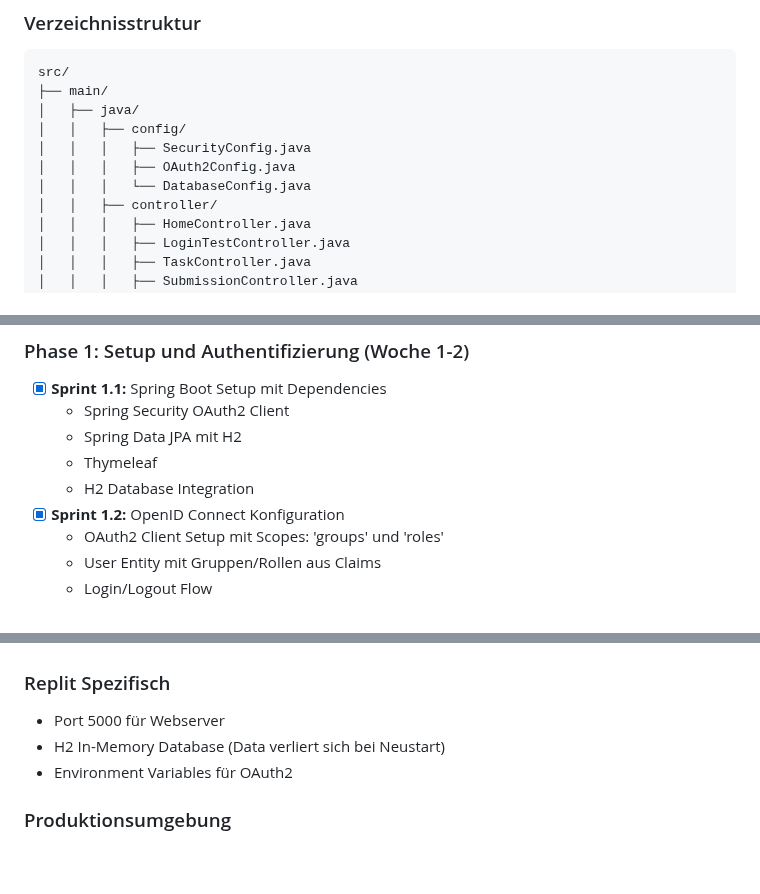
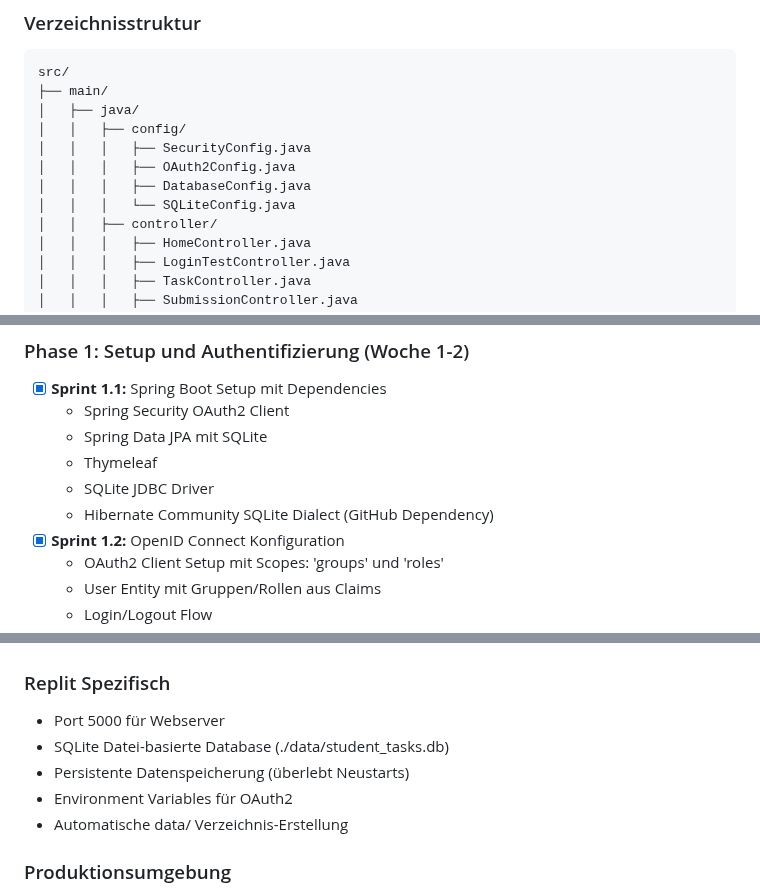
Before and after one commit to met-theokoch-schule/StudentTasks, a Markdown page: project.md, 3 parts joined by grey strips. Drawn GitHub-style; blank space fills up the shorter version.

```diff
--- a/project.md
+++ b/project.md
@@ -139,7 +145,8 @@ src/
 │   │   ├── config/
 │   │   │   ├── SecurityConfig.java
 │   │   │   ├── OAuth2Config.java
-│   │   │   └── DatabaseConfig.java
+│   │   │   ├── DatabaseConfig.java
+│   │   │   └── SQLiteConfig.java
 │   │   ├── controller/
 │   │   │   ├── HomeController.java
 │   │   │   ├── LoginTestController.java
@@ -219,9 +226,10 @@ src/
 ### Phase 1: Setup und Authentifizierung (Woche 1-2)
 - [x] **Sprint 1.1:** Spring Boot Setup mit Dependencies
   - Spring Security OAuth2 Client
-  - Spring Data JPA mit H2
+  - Spring Data JPA mit SQLite
   - Thymeleaf
-  - H2 Database Integration
+  - SQLite JDBC Driver
+  - Hibernate Community SQLite Dialect (GitHub Dependency)
 - [x] **Sprint 1.2:** OpenID Connect Konfiguration
   - OAuth2 Client Setup mit Scopes: 'groups' und 'roles'
   - User Entity mit Gruppen/Rollen aus Claims
@@ -414,8 +422,10 @@ Jeder Task View hat eine eigene Thymeleaf-Template-Datei:
 
 ### Replit Spezifisch
 - Port 5000 für Webserver
-- H2 In-Memory Database (Data verliert sich bei Neustart)
+- SQLite Datei-basierte Database (./data/student_tasks.db)
+- Persistente Datenspeicherung (überlebt Neustarts)
 - Environment Variables für OAuth2
+- Automatische data/ Verzeichnis-Erstellung
 
 ### Produktionsumgebung
 - OpenID Connect Provider Konfiguration
```
Also changed, not shown: other parts of project.md (+42 -5 lines).
